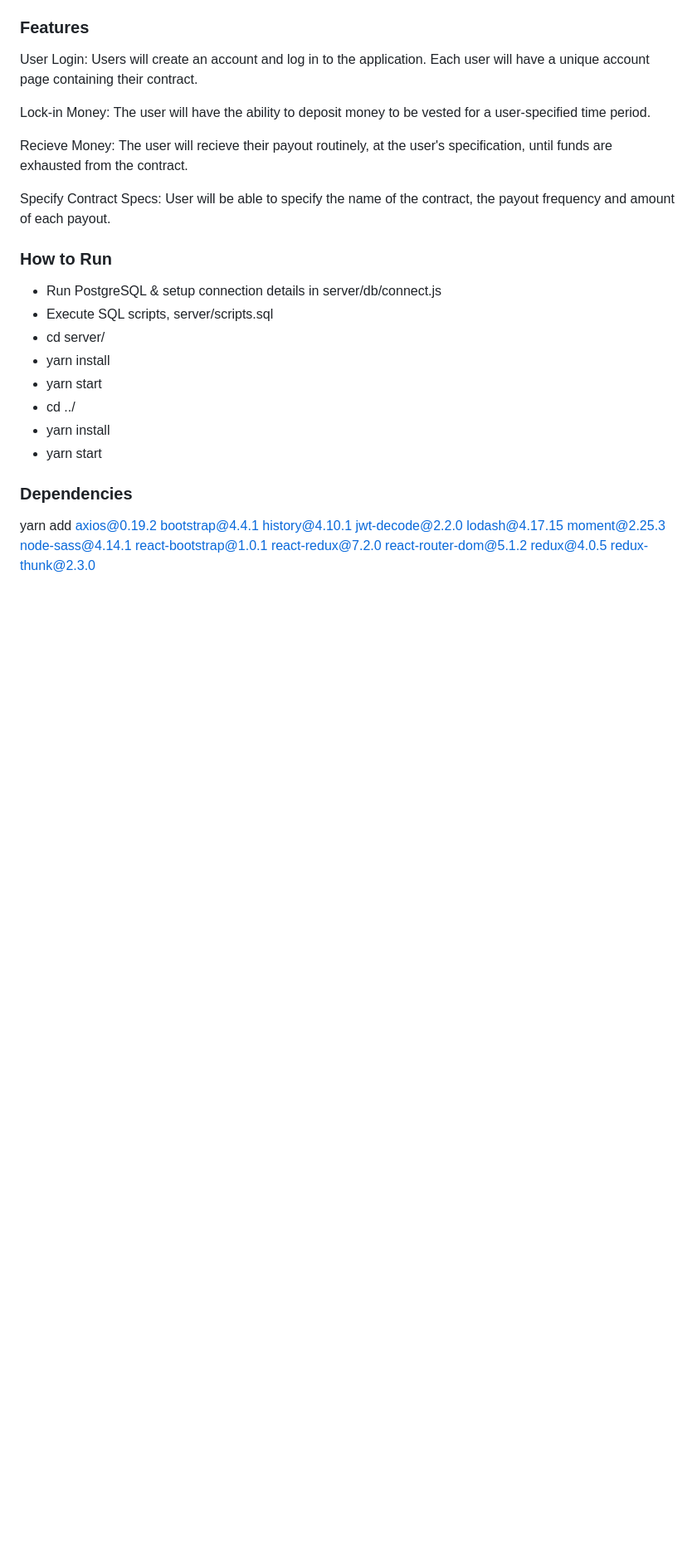
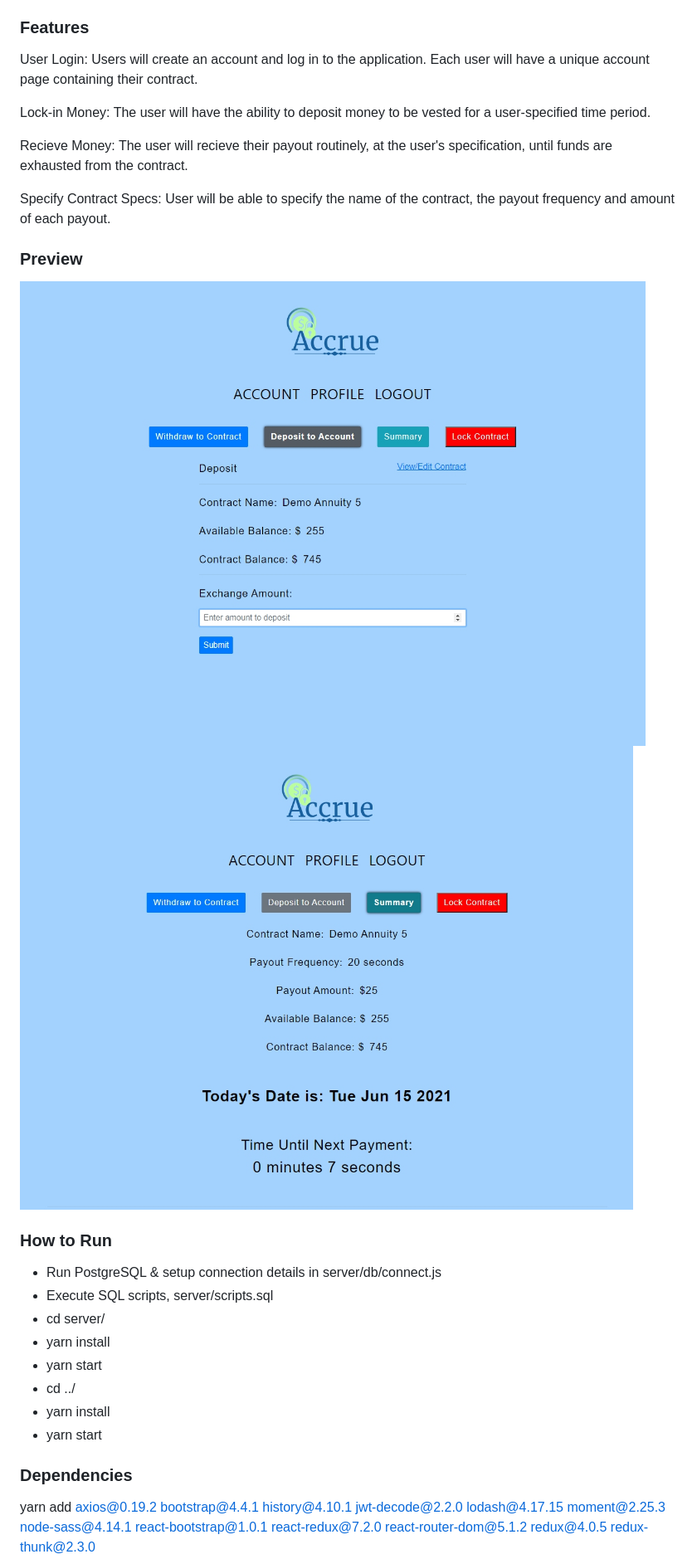
Before and after one commit to flexfinRTP/accrueannuity, a Markdown page: README.md, the part around the change. Shown: that part at 83% size. Rendered like a GitHub page; pictures changed too: accrue1.jpg (added), accrue2.jpg (added); blank space fills up the shorter version.

```diff
--- a/README.md
+++ b/README.md
@@ -11,6 +11,11 @@ Lock-in Money: The user will have the ability to deposit money to be vested for
 Recieve Money: The user will recieve their payout routinely, at the user's specification, until funds are exhausted from the contract.
 
 Specify Contract Specs: User will be able to specify the name of the contract, the payout frequency and amount of each payout.
+
+### Preview
+
+![1](./accrue2.jpg)
+![2](./accrue1.jpg)
 
 ### How to Run
 
```
Also changed, not shown: 5 other files.
